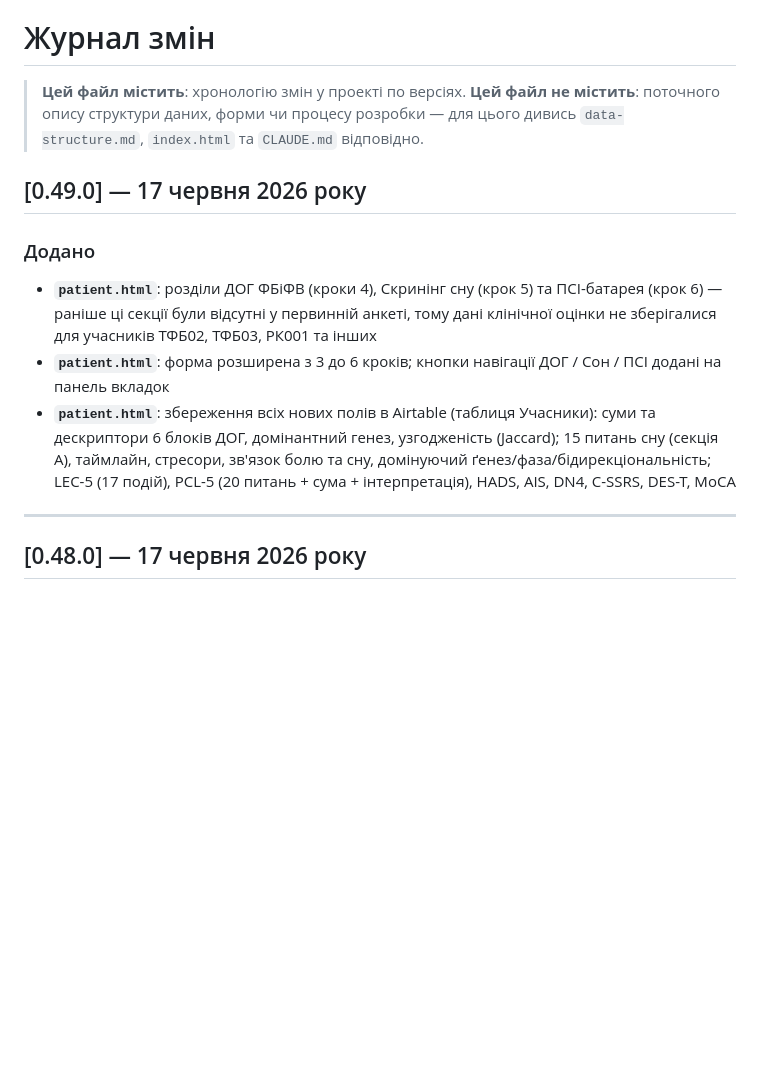
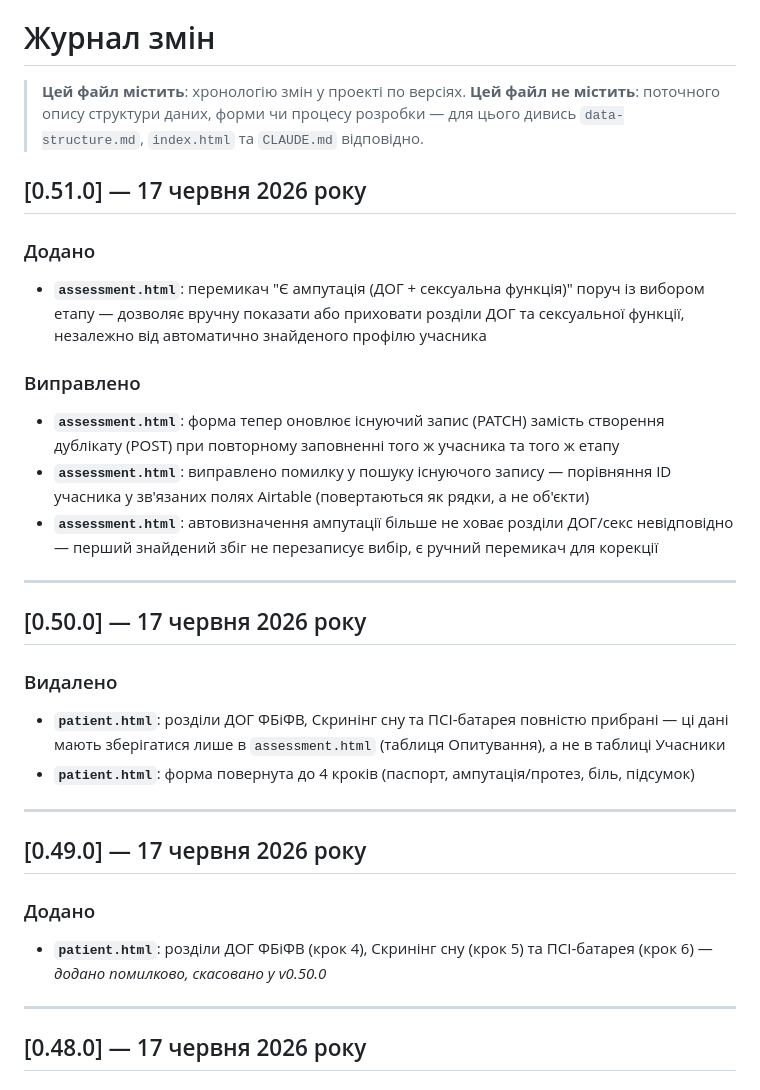
Before and after one commit to yehoriordek/iordek.research20206, a Markdown page: CHANGELOG.md, the part around the change. GitHub-like rendering; blank space fills up the shorter version.

Commit message:
v0.50–0.51: виправлення assessment.html та оновлення CHANGELOG (#88)
* assessment: виправити баг порівняння ID в linked record при пошуку існуючого запису

* assessment: додати ручний перемикач 'є ампутація' поруч з вибором етапу

* docs: оновлено CHANGELOG з версіями 0.49–0.51 (виправлення assessment.html, видалення DOG/Sleep/PSI з patient.html)

Co-Authored-By: Claude Sonnet 4.6 <noreply@anthropic.com>
Claude-Session: https://claude.ai/code/session_01V7N5L3Jyer6zch7CWw5Xnf

---------

Co-authored-by: Claude <noreply@anthropic.com>

```diff
--- a/CHANGELOG.md
+++ b/CHANGELOG.md
@@ -3,12 +3,30 @@
 > **Цей файл містить**: хронологію змін у проекті по версіях.
 > **Цей файл не містить**: поточного опису структури даних, форми чи процесу розробки — для цього дивись `data-structure.md`, `index.html` та `CLAUDE.md` відповідно.
 
+## [0.51.0] — 17 червня 2026 року
+
+### Додано
+- **`assessment.html`**: перемикач "Є ампутація (ДОГ + сексуальна функція)" поруч із вибором етапу — дозволяє вручну показати або приховати розділи ДОГ та сексуальної функції, незалежно від автоматично знайденого профілю учасника
+
+### Виправлено
+- **`assessment.html`**: форма тепер оновлює існуючий запис (PATCH) замість створення дублікату (POST) при повторному заповненні того ж учасника та того ж етапу
+- **`assessment.html`**: виправлено помилку у пошуку існуючого запису — порівняння ID учасника у зв'язаних полях Airtable (повертаються як рядки, а не об'єкти)
+- **`assessment.html`**: автовизначення ампутації більше не ховає розділи ДОГ/секс невідповідно — перший знайдений збіг не перезаписує вибір, є ручний перемикач для корекції
+
+---
+
+## [0.50.0] — 17 червня 2026 року
+
+### Видалено
+- **`patient.html`**: розділи ДОГ ФБіФВ, Скринінг сну та ПСІ-батарея повністю прибрані — ці дані мають зберігатися лише в `assessment.html` (таблиця Опитування), а не в таблиці Учасники
+- **`patient.html`**: форма повернута до 4 кроків (паспорт, ампутація/протез, біль, підсумок)
+
+---
+
 ## [0.49.0] — 17 червня 2026 року
 
 ### Додано
-- **`patient.html`**: розділи ДОГ ФБіФВ (кроки 4), Скринінг сну (крок 5) та ПСІ-батарея (крок 6) — раніше ці секції були відсутні у первинній анкеті, тому дані клінічної оцінки не зберігалися для учасників ТФБ02, ТФБ03, РК001 та інших
-- **`patient.html`**: форма розширена з 3 до 6 кроків; кнопки навігації ДОГ / Сон / ПСІ додані на панель вкладок
-- **`patient.html`**: збереження всіх нових полів в Airtable (таблиця Учасники): суми та дескриптори 6 блоків ДОГ, домінантний генез, узгодженість (Jaccard); 15 питань сну (секція А), таймлайн, стресори, зв'язок болю та сну, домінуючий ґенез/фаза/бідирекціональність; LEC-5 (17 подій), PCL-5 (20 питань + сума + інтерпретація), HADS, AIS, DN4, C-SSRS, DES-T, MoCA
+- **`patient.html`**: розділи ДОГ ФБіФВ (крок 4), Скринінг сну (крок 5) та ПСІ-батарея (крок 6) — *додано помилково, скасовано у v0.50.0*
 
 ---
 
```
